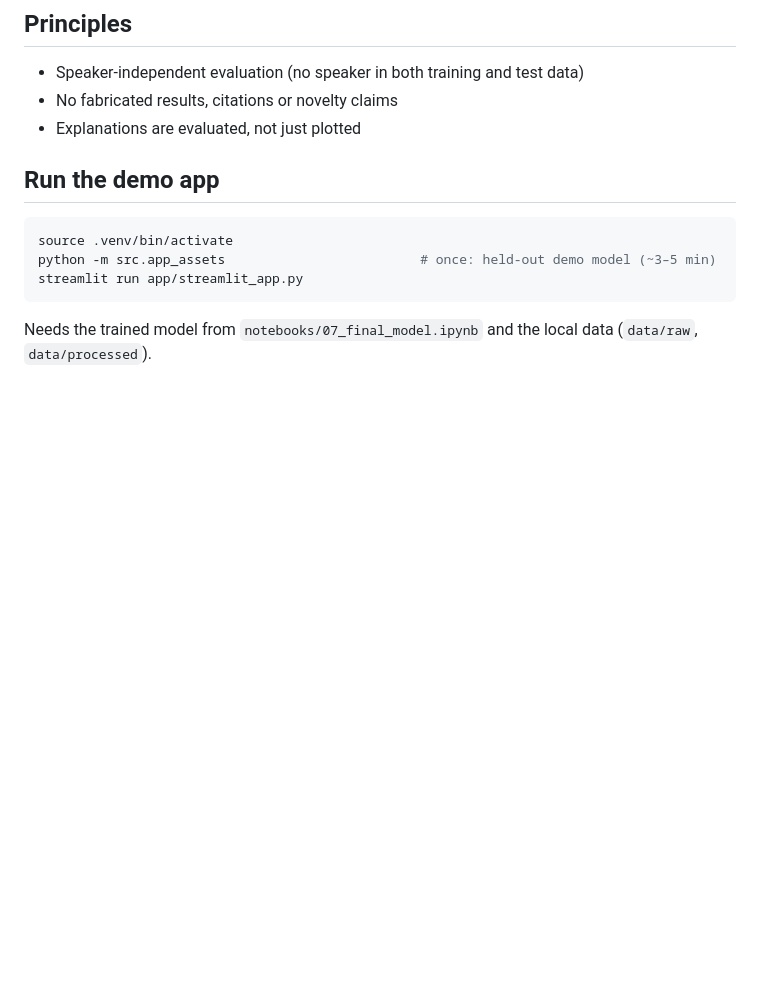
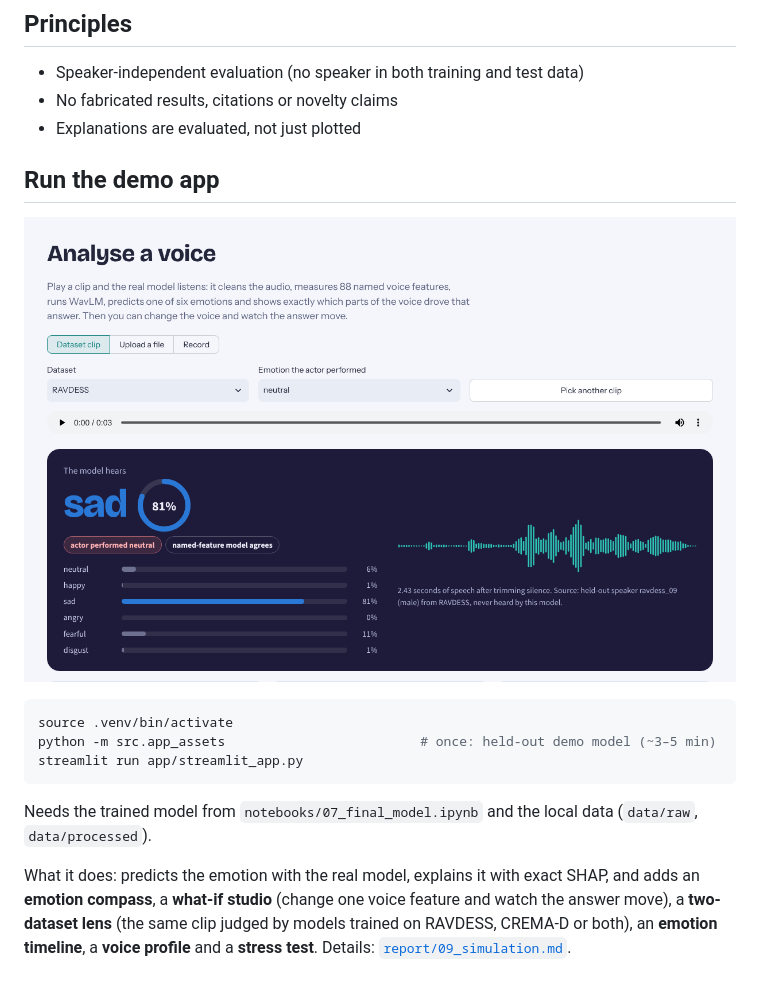
Before and after one commit to shreyashsp25/lucid-speech-emotion-xai, a Markdown page: README.md, the part around the change. Drawn GitHub-style; pictures changed too: results/figures/p9_app_analyse.png (added); blank space fills up the shorter version.

Commit message:
Redesign demo app: console view, emotion compass, what-if studio, two-dataset lens, timeline, voice profile

````diff
--- a/README.md
+++ b/README.md
@@ -81,9 +81,13 @@ pip install -r requirements.txt
 
 ## Run the demo app
 
+![The Analyse page of the demo app: a held-out RAVDESS clip, the model's answer, all six scores and the clip's waveform](results/figures/p9_app_analyse.png)
+
 ```bash
 source .venv/bin/activate
 python -m src.app_assets                         # once: held-out demo model (~3–5 min)
 streamlit run app/streamlit_app.py
 ```
 Needs the trained model from `notebooks/07_final_model.ipynb` and the local data (`data/raw`, `data/processed`).
+
+What it does: predicts the emotion with the real model, explains it with exact SHAP, and adds an **emotion compass**, a **what-if studio** (change one voice feature and watch the answer move), a **two-dataset lens** (the same clip judged by models trained on RAVDESS, CREMA-D or both), an **emotion timeline**, a **voice profile** and a **stress test**. Details: [`report/09_simulation.md`](report/09_simulation.md).
````
Also changed, not shown: report/09_simulation.md (+26 -16 lines), 3 other files.
